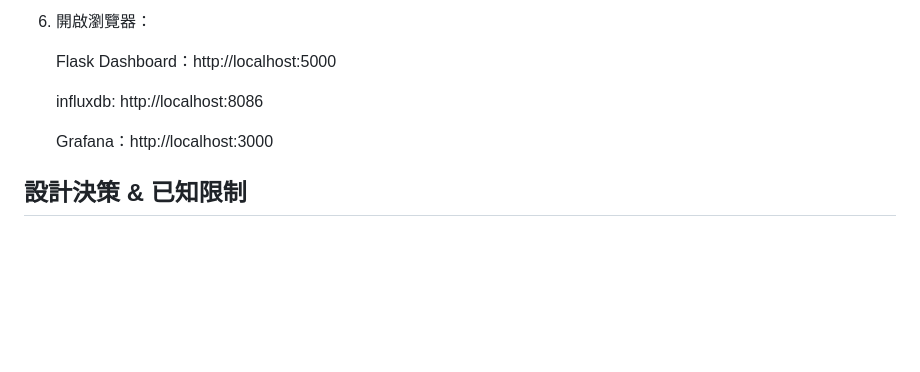
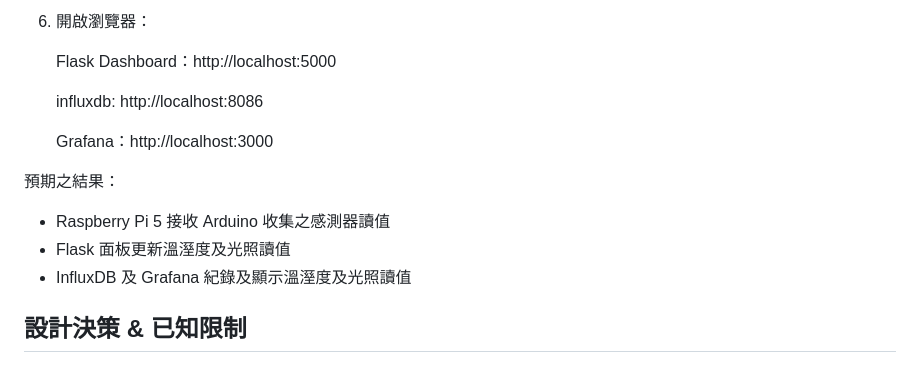
Before and after one commit to gogohusky-lgtm/Smart_environment_monitor, a Markdown page: README.md, the part around the change. Drawn GitHub-style; blank space fills up the shorter version.

```diff
--- a/README.md
+++ b/README.md
@@ -74,6 +74,11 @@ Raspberry Pi 5 負責：
 
     Grafana：http://localhost:3000
 
+預期之結果：
+- Raspberry Pi 5 接收 Arduino 收集之感測器讀值
+- Flask 面板更新溫溼度及光照讀值
+- InfluxDB 及 Grafana 紀錄及顯示溫溼度及光照讀值
+
 ## 設計決策 & 已知限制
 
 ### 設計決策
```
